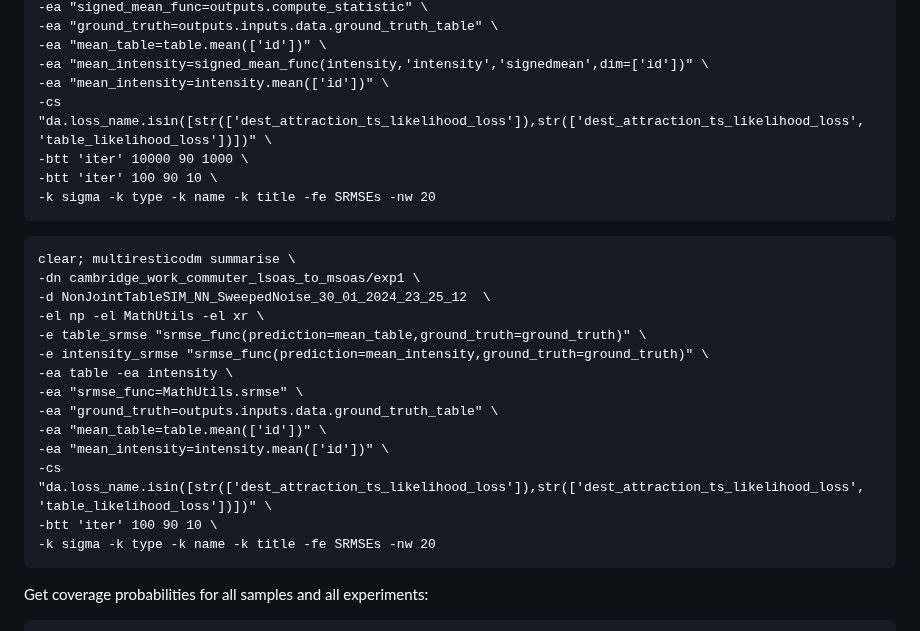
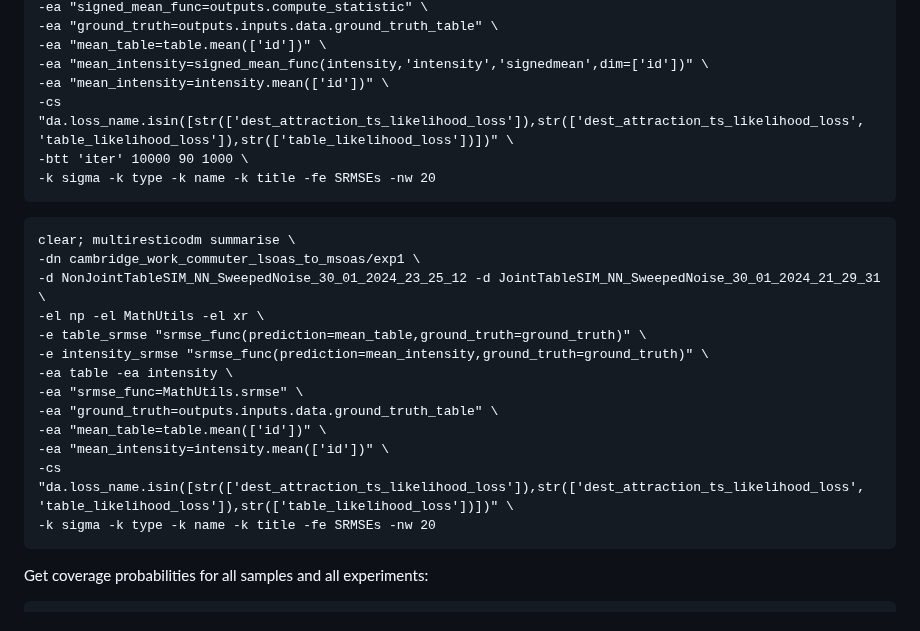
Before and after one commit to YannisZa/GeNSIT, a Markdown page: docs/experiment_reproducibility.md, the part around the change. GitHub-like rendering.

Commit message:
updated repro doc

````diff
--- a/docs/experiment_reproducibility.md
+++ b/docs/experiment_reproducibility.md
@@ -45,16 +45,15 @@ clear; multiresticodm summarise \
 -ea "mean_table=table.mean(['id'])" \
 -ea "mean_intensity=signed_mean_func(intensity,'intensity','signedmean',dim=['id'])" \
 -ea "mean_intensity=intensity.mean(['id'])" \
--cs "da.loss_name.isin([str(['dest_attraction_ts_likelihood_loss']),str(['dest_attraction_ts_likelihood_loss', 'table_likelihood_loss'])])" \
+-cs "da.loss_name.isin([str(['dest_attraction_ts_likelihood_loss']),str(['dest_attraction_ts_likelihood_loss', 'table_likelihood_loss']),str(['table_likelihood_loss'])])" \
 -btt 'iter' 10000 90 1000 \
--btt 'iter' 100 90 10 \
 -k sigma -k type -k name -k title -fe SRMSEs -nw 20
 ```
 
 ```
 clear; multiresticodm summarise \
 -dn cambridge_work_commuter_lsoas_to_msoas/exp1 \
--d NonJointTableSIM_NN_SweepedNoise_30_01_2024_23_25_12  \
+-d NonJointTableSIM_NN_SweepedNoise_30_01_2024_23_25_12 -d JointTableSIM_NN_SweepedNoise_30_01_2024_21_29_31  \
 -el np -el MathUtils -el xr \
 -e table_srmse "srmse_func(prediction=mean_table,ground_truth=ground_truth)" \
 -e intensity_srmse "srmse_func(prediction=mean_intensity,ground_truth=ground_truth)" \
@@ -63,8 +62,7 @@ clear; multiresticodm summarise \
 -ea "ground_truth=outputs.inputs.data.ground_truth_table" \
 -ea "mean_table=table.mean(['id'])" \
 -ea "mean_intensity=intensity.mean(['id'])" \
--cs "da.loss_name.isin([str(['dest_attraction_ts_likelihood_loss']),str(['dest_attraction_ts_likelihood_loss', 'table_likelihood_loss'])])" \
--btt 'iter' 100 90 10 \
+-cs "da.loss_name.isin([str(['dest_attraction_ts_likelihood_loss']),str(['dest_attraction_ts_likelihood_loss', 'table_likelihood_loss']),str(['table_likelihood_loss'])])" \
 -k sigma -k type -k name -k title -fe SRMSEs -nw 20
 ```
 
````
